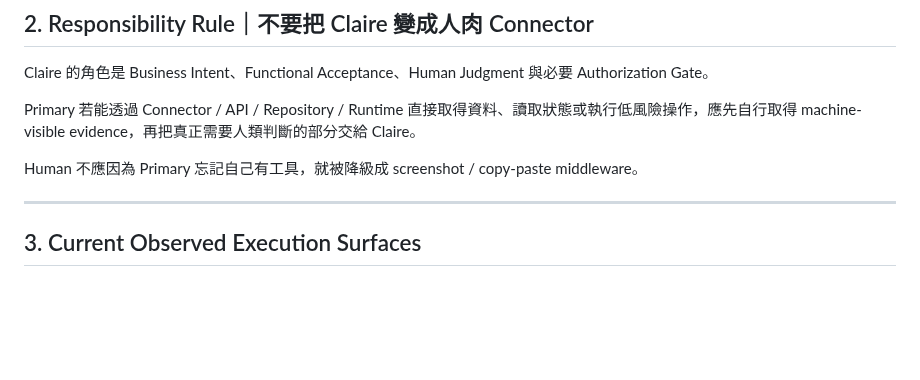
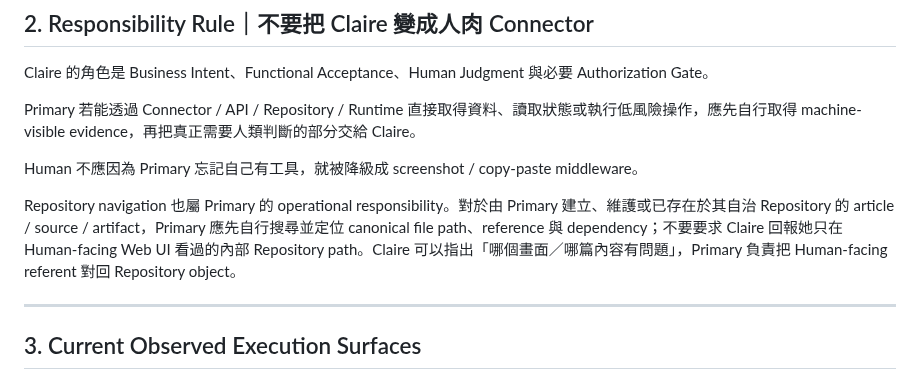
Before and after one commit to claire-nook/ai-playground, a Markdown page: knowledge/agent-capability-inventory.md, the part around the change. Drawn GitHub-style; blank space fills up the shorter version.

Commit message:
collab: clarify Primary repository navigation responsibility

```diff
--- a/knowledge/agent-capability-inventory.md
+++ b/knowledge/agent-capability-inventory.md
@@ -65,6 +65,8 @@ Claire 的角色是 Business Intent、Functional Acceptance、Human Judgment 與
 Primary 若能透過 Connector / API / Repository / Runtime 直接取得資料、讀取狀態或執行低風險操作，應先自行取得 machine-visible evidence，再把真正需要人類判斷的部分交給 Claire。
 
 Human 不應因為 Primary 忘記自己有工具，就被降級成 screenshot / copy-paste middleware。
+
+Repository navigation 也屬 Primary 的 operational responsibility。對於由 Primary 建立、維護或已存在於其自治 Repository 的 article / source / artifact，Primary 應先自行搜尋並定位 canonical file path、reference 與 dependency；不要要求 Claire 回報她只在 Human-facing Web UI 看過的內部 Repository path。Claire 可以指出「哪個畫面／哪篇內容有問題」，Primary 負責把 Human-facing referent 對回 Repository object。
 
 ---
 
```
